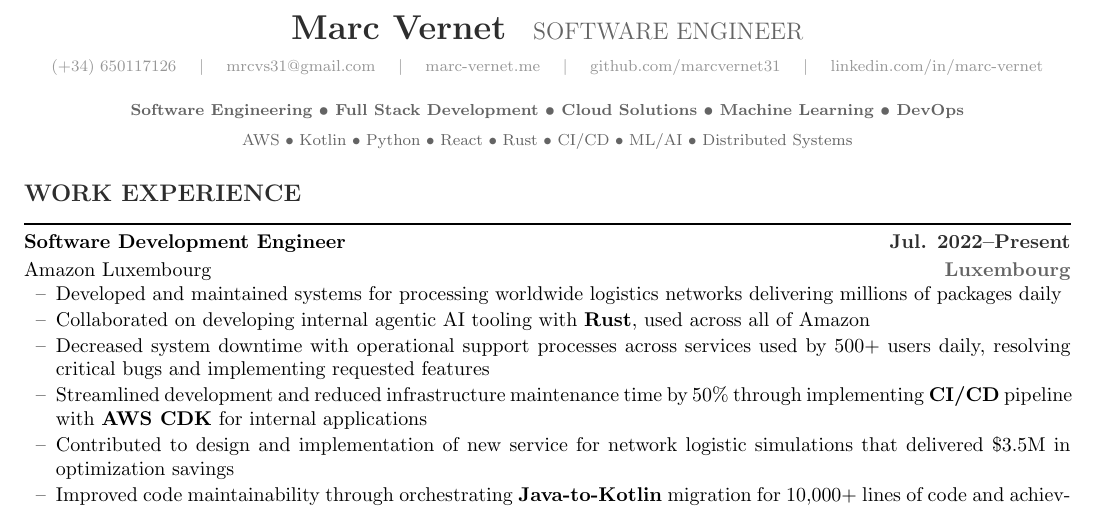
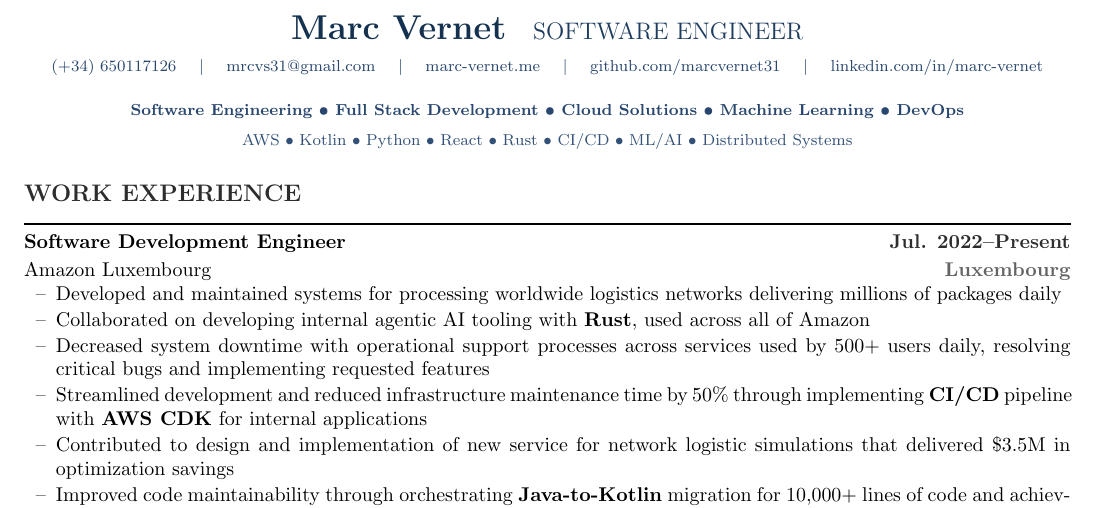
Before and after one commit to marcvernet31/cv, a LaTeX CV (cv.tex): part of the page, cut so that both start at the same text. Compiled offline with pdfLaTeX.

Commit message:
add color to the header

```diff
--- a/cv.tex
+++ b/cv.tex
@@ -6,10 +6,14 @@
 \usepackage{enumitem}
 \usepackage{xcolor}
 
-% Colors - modern dark gray/charcoal scheme
+% Colors - modern dark gray/charcoal scheme with dark blue accents
 \definecolor{darkgray}{RGB}{45,45,45}
 \definecolor{mediumgray}{RGB}{100,100,100}
 \definecolor{lightgray}{RGB}{150,150,150}
+\definecolor{darkblue1}{RGB}{20,50,80}
+\definecolor{darkblue2}{RGB}{30,60,95}
+\definecolor{darkblue3}{RGB}{40,70,110}
+\definecolor{darkblue4}{RGB}{50,80,120}
 
 % Custom formatting
 \pagestyle{empty}
@@ -24,20 +28,20 @@
   \rule{\textwidth}{1pt}
 }
 
-% Professional header design - centered
+% Professional header design - centered with dark blue accents
 \newcommand{\cvheader}[6]{%
   \begin{center}
     \vspace{0.2em}
-    {\LARGE\bfseries\color{darkgray} #1} \quad {\large\color{mediumgray} #2}\\[0.4em]
-    {\footnotesize\color{lightgray} #3 \quad $|$ \quad #4 \quad $|$ \quad #5 \quad $|$ \quad #6}\\[0.5em]
+    {\LARGE\bfseries\color{darkblue1} #1} \quad {\large\color{darkblue2} #2}\\[0.4em]
+    {\footnotesize\color{darkblue3} #3 \quad $|$ \quad #4 \quad $|$ \quad #5 \quad $|$ \quad #6}\\[0.5em]
   \end{center}
 }
 
-% Keywords - two rows, first bold
+% Keywords - two rows with dark blue tones
 \newcommand{\cvkeywords}[2]{%
   \begin{center}
-    {\footnotesize\bfseries\color{mediumgray} #1}\\[0.3em]
-    {\footnotesize\color{mediumgray} #2}\\[0.5em]
+    {\footnotesize\bfseries\color{darkblue3} #1}\\[0.3em]
+    {\footnotesize\color{darkblue4} #2}\\[0.5em]
   \end{center}
 }
 
```
Also changed, not shown: cv.pdf, 1 other file.
